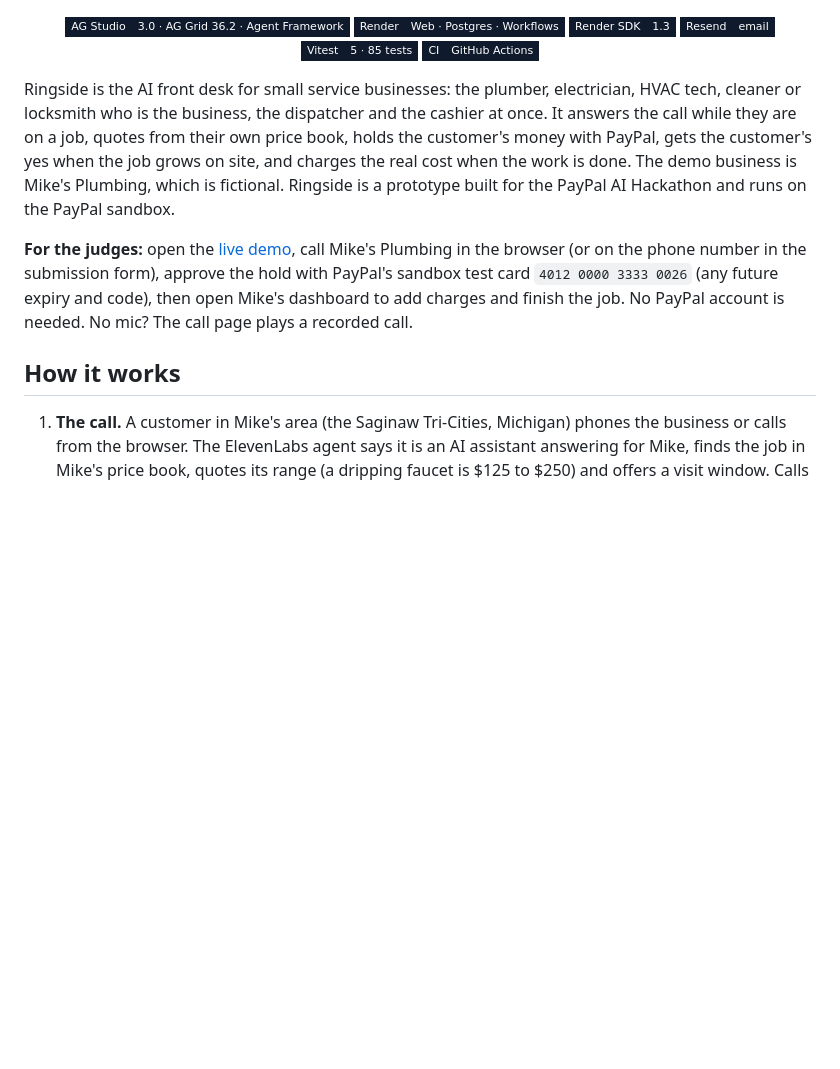
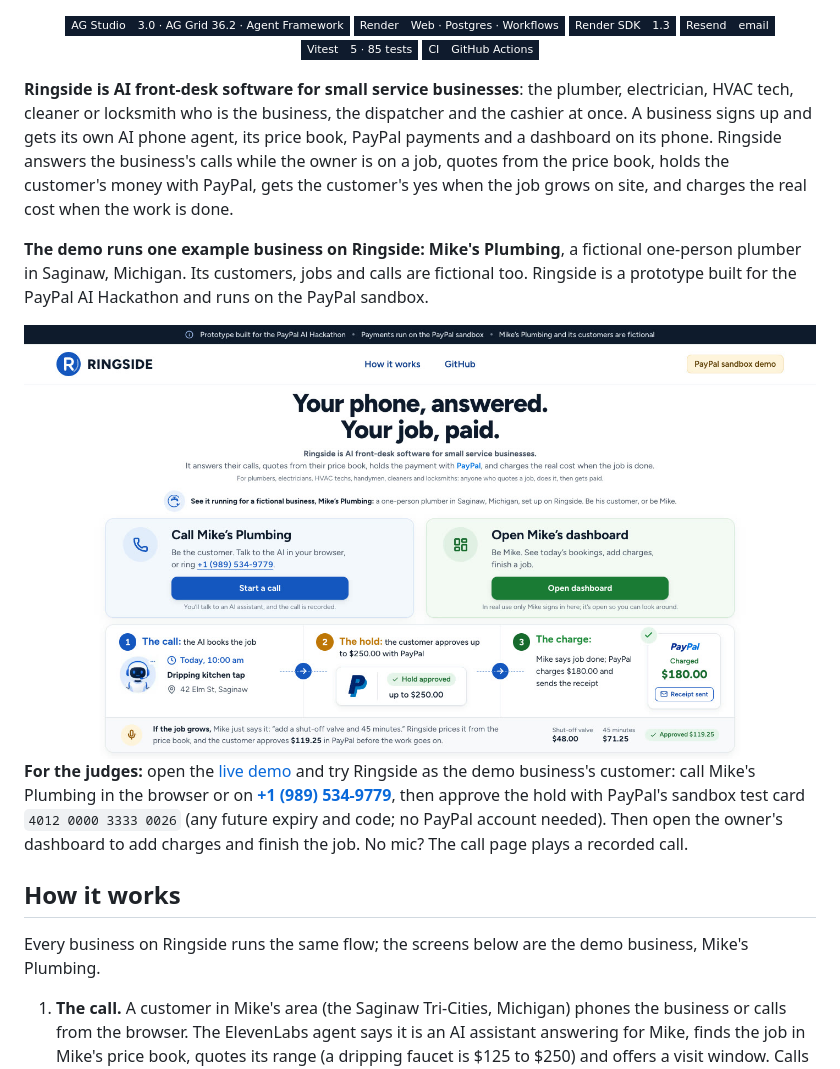
Before and after one commit to padmanabhan-r/Ringside, a Markdown page: README.md, the part around the change. Drawn GitHub-style; pictures changed too: assets/screens/landing.jpg; badges without logos; blank space fills up the shorter version.

```diff
--- a/README.md
+++ b/README.md
@@ -75,18 +75,26 @@
 
 </div>
 
-Ringside is the AI front desk for small service businesses: the plumber, electrician, HVAC tech, cleaner or locksmith
-who is the business, the dispatcher and the cashier at once. It answers the call while they are on a job, quotes from
-their own price book, holds the customer's money with PayPal, gets the customer's yes when the job grows on site, and
-charges the real cost when the work is done. The demo business is Mike's Plumbing, which is fictional. Ringside is a
-prototype built for the PayPal AI Hackathon and runs on the PayPal sandbox.
+**Ringside is AI front-desk software for small service businesses**: the plumber, electrician, HVAC tech, cleaner or
+locksmith who is the business, the dispatcher and the cashier at once. A business signs up and gets its own AI phone
+agent, its price book, PayPal payments and a dashboard on its phone. Ringside answers the business's calls while the
+owner is on a job, quotes from the price book, holds the customer's money with PayPal, gets the customer's yes when the
+job grows on site, and charges the real cost when the work is done.
 
-**For the judges:** open the [live demo](https://ringside-4bup.onrender.com), call Mike's Plumbing in the browser (or on
-the phone number in the submission form), approve the hold with PayPal's sandbox test card `4012 0000 3333 0026` (any
-future expiry and code), then open Mike's dashboard to add charges and finish the job. No PayPal account is needed. No
-mic? The call page plays a recorded call.
+**The demo runs one example business on Ringside: Mike's Plumbing**, a fictional one-person plumber in Saginaw,
+Michigan. Its customers, jobs and calls are fictional too. Ringside is a prototype built for the PayPal AI Hackathon and
+runs on the PayPal sandbox.
+
+<img src="assets/screens/landing.jpg" width="100%" alt="Ringside's landing page: 'Ringside is AI front-desk software for small service businesses', then the demo business, Mike's Plumbing, with two doors: call it as a customer, or open the owner's dashboard; below, the call, the hold, the charge and the change order on one job">
+
+**For the judges:** open the [live demo](https://ringside-4bup.onrender.com) and try Ringside as the demo business's
+customer: call Mike's Plumbing in the browser or on **[+1 (989) 534-9779](tel:+19895349779)**, then approve the hold with
+PayPal's sandbox test card `4012 0000 3333 0026` (any future expiry and code; no PayPal account needed). Then open the
+owner's dashboard to add charges and finish the job. No mic? The call page plays a recorded call.
 
 ## How it works
+
+Every business on Ringside runs the same flow; the screens below are the demo business, Mike's Plumbing.
 
 1. **The call.** A customer in Mike's area (the Saginaw Tri-Cities, Michigan) phones the business or calls from the
    browser. The ElevenLabs agent says it is an AI assistant answering for Mike, finds the job in Mike's price book,
```
Also changed, not shown: PRODUCT.md (+3 -0 lines), assets/banner.jpg, assets/screens/dashboard.jpg, assets/screens/landing-mobile.jpg, 5 other files.
